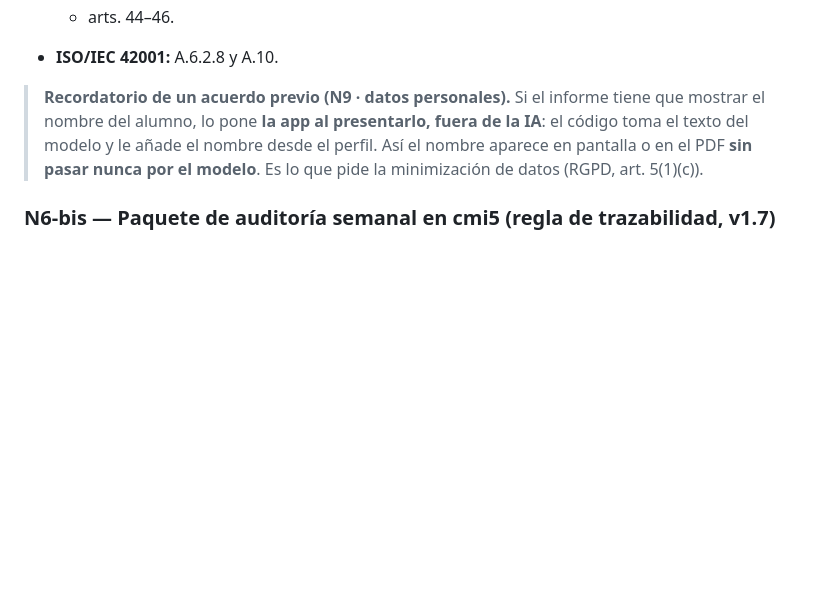
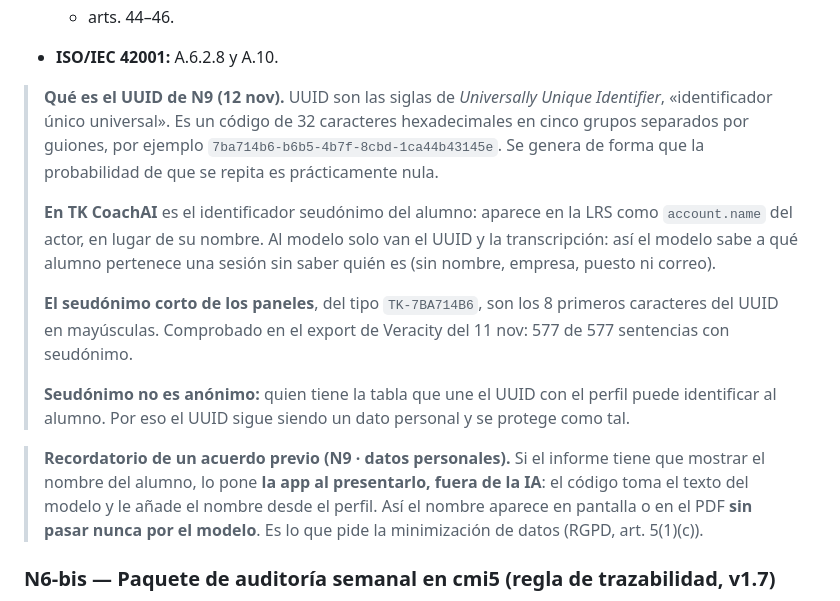
Before and after one commit to ProfeAnaEslavaEdTech/mllde-xapi, a Markdown page: governance/normas-mllde-gobernanza_v1.7.md, the part around the change. GitHub-like rendering; blank space fills up the shorter version.

Commit message:
Governance norms v1.7: N9 explains the UUID (pseudonymous learner identifier) and the TK short pseudonym, verified against the LRS export
Co-Authored-By: Claude Opus 5.5 <noreply@anthropic.com>
Claude-Session: https://claude.ai/code/session_01Lfxa23KXBcTG9Yv1ocKw3C

```diff
--- a/governance/normas-mllde-gobernanza_v1.7.md
+++ b/governance/normas-mllde-gobernanza_v1.7.md
@@ -53,6 +53,14 @@
   - art. 35;
   - arts. 44–46.
 - **ISO/IEC 42001:** A.6.2.8 y A.10.
+
+> **Qué es el UUID de N9 (12 nov).** UUID son las siglas de *Universally Unique Identifier*, «identificador único universal». Es un código de 32 caracteres hexadecimales en cinco grupos separados por guiones, por ejemplo `7ba714b6-b6b5-4b7f-8cbd-1ca44b43145e`. Se genera de forma que la probabilidad de que se repita es prácticamente nula.
+>
+> **En TK CoachAI** es el identificador seudónimo del alumno: aparece en la LRS como `account.name` del actor, en lugar de su nombre. Al modelo solo van el UUID y la transcripción: así el modelo sabe a qué alumno pertenece una sesión sin saber quién es (sin nombre, empresa, puesto ni correo).
+>
+> **El seudónimo corto de los paneles**, del tipo `TK-7BA714B6`, son los 8 primeros caracteres del UUID en mayúsculas. Comprobado en el export de Veracity del 11 nov: 577 de 577 sentencias con seudónimo.
+>
+> **Seudónimo no es anónimo:** quien tiene la tabla que une el UUID con el perfil puede identificar al alumno. Por eso el UUID sigue siendo un dato personal y se protege como tal.
 
 > **Recordatorio de un acuerdo previo (N9 · datos personales).** Si el informe tiene que mostrar el nombre del alumno, lo pone **la app al presentarlo, fuera de la IA**: el código toma el texto del modelo y le añade el nombre desde el perfil. Así el nombre aparece en pantalla o en el PDF **sin pasar nunca por el modelo**. Es lo que pide la minimización de datos (RGPD, art. 5(1)(c)).
 
```
